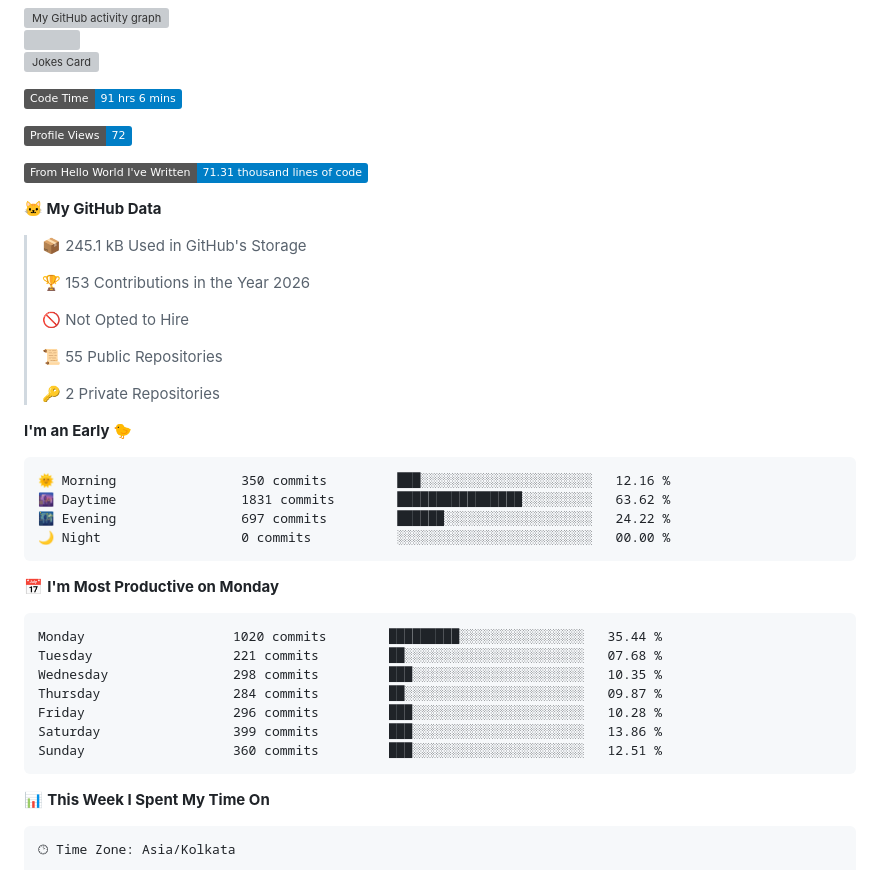
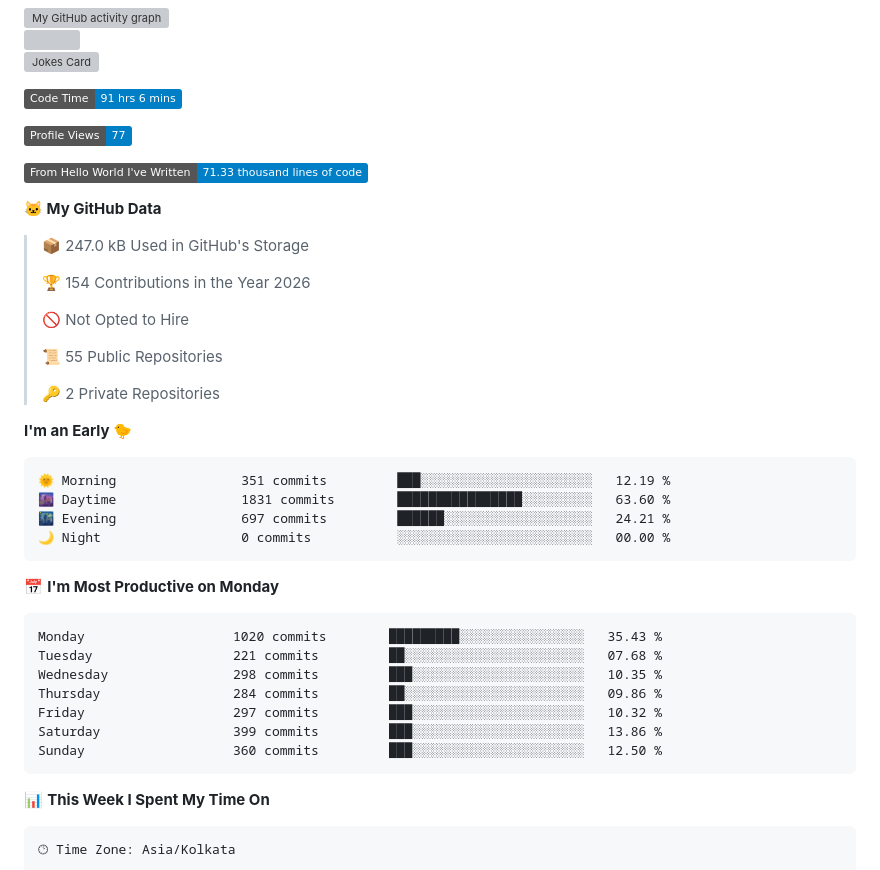
Before and after one commit to anshumanjadiya1102/anshumanjadiya1102, a Markdown page: README.md, the part around the change printed below. Rendered like a GitHub page; badges without logos; grey boxes are pictures that could not be loaded.

Commit message:
Updated with Dev Metrics

````diff
--- a/README.md
+++ b/README.md
@@ -218,15 +218,15 @@ but also playful, creative, and beautifully crafted 🚀. <br><br><br><br><br><b
 <!--START_SECTION:waka-->
 ![Code Time](http://img.shields.io/badge/Code%20Time-91%20hrs%206%20mins-blue?style=flat)
 
-![Profile Views](http://img.shields.io/badge/Profile%20Views-72-blue?style=flat)
+![Profile Views](http://img.shields.io/badge/Profile%20Views-77-blue?style=flat)
 
-![Lines of code](https://img.shields.io/badge/From%20Hello%20World%20I%27ve%20Written-71.31%20thousand%20lines%20of%20code-blue?style=flat)
+![Lines of code](https://img.shields.io/badge/From%20Hello%20World%20I%27ve%20Written-71.33%20thousand%20lines%20of%20code-blue?style=flat)
 
 **🐱 My GitHub Data**
 
-> 📦 245.1 kB Used in GitHub's Storage
+> 📦 247.0 kB Used in GitHub's Storage
  >
-> 🏆 153 Contributions in the Year 2026
+> 🏆 154 Contributions in the Year 2026
  >
 > 🚫 Not Opted to Hire
  >
@@ -237,21 +237,21 @@ but also playful, creative, and beautifully crafted 🚀. <br><br><br><br><br><b
 **I'm an Early 🐤**
 
 ```text
-🌞 Morning                350 commits         ███░░░░░░░░░░░░░░░░░░░░░░   12.16 %
-🌆 Daytime                1831 commits        ████████████████░░░░░░░░░   63.62 %
-🌃 Evening                697 commits         ██████░░░░░░░░░░░░░░░░░░░   24.22 %
+🌞 Morning                351 commits         ███░░░░░░░░░░░░░░░░░░░░░░   12.19 %
+🌆 Daytime                1831 commits        ████████████████░░░░░░░░░   63.60 %
+🌃 Evening                697 commits         ██████░░░░░░░░░░░░░░░░░░░   24.21 %
 🌙 Night                  0 commits           ░░░░░░░░░░░░░░░░░░░░░░░░░   00.00 %
 ```
 📅 **I'm Most Productive on Monday**
 
 ```text
-Monday                   1020 commits        █████████░░░░░░░░░░░░░░░░   35.44 %
+Monday                   1020 commits        █████████░░░░░░░░░░░░░░░░   35.43 %
 Tuesday                  221 commits         ██░░░░░░░░░░░░░░░░░░░░░░░   07.68 %
 Wednesday                298 commits         ███░░░░░░░░░░░░░░░░░░░░░░   10.35 %
-Thursday                 284 commits         ██░░░░░░░░░░░░░░░░░░░░░░░   09.87 %
-Friday                   296 commits         ███░░░░░░░░░░░░░░░░░░░░░░   10.28 %
+Thursday                 284 commits         ██░░░░░░░░░░░░░░░░░░░░░░░   09.86 %
+Friday                   297 commits         ███░░░░░░░░░░░░░░░░░░░░░░   10.32 %
 Saturday                 399 commits         ███░░░░░░░░░░░░░░░░░░░░░░   13.86 %
-Sunday                   360 commits         ███░░░░░░░░░░░░░░░░░░░░░░   12.51 %
+Sunday                   360 commits         ███░░░░░░░░░░░░░░░░░░░░░░   12.50 %
 ```
 
 
````
Also changed, not shown: other parts of README.md (+1 -1 lines), assets/bar_graph.png.
